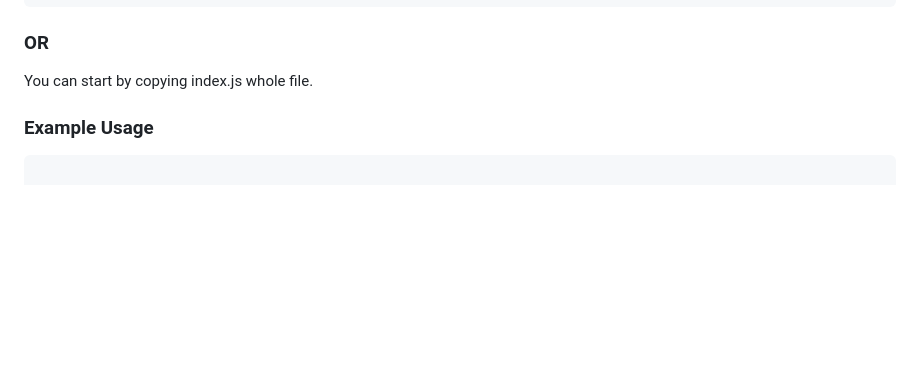
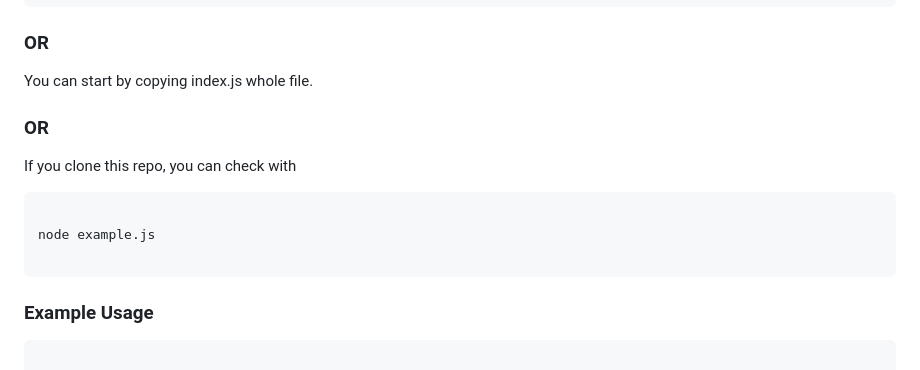
Before and after one commit to ninjaboss69/JSONComparator, a Markdown page: readme.md, the part around the change. GitHub-like rendering; blank space fills up the shorter version.

````diff
--- a/readme.md
+++ b/readme.md
@@ -19,6 +19,16 @@ const {diffJSON} = require("diff-nested-json")
 ### OR
 
 You can start by copying index.js whole file.
+
+### OR
+
+If you clone this repo, you can check with
+
+```
+
+node example.js
+
+```
 
 ### Example Usage
 
````
